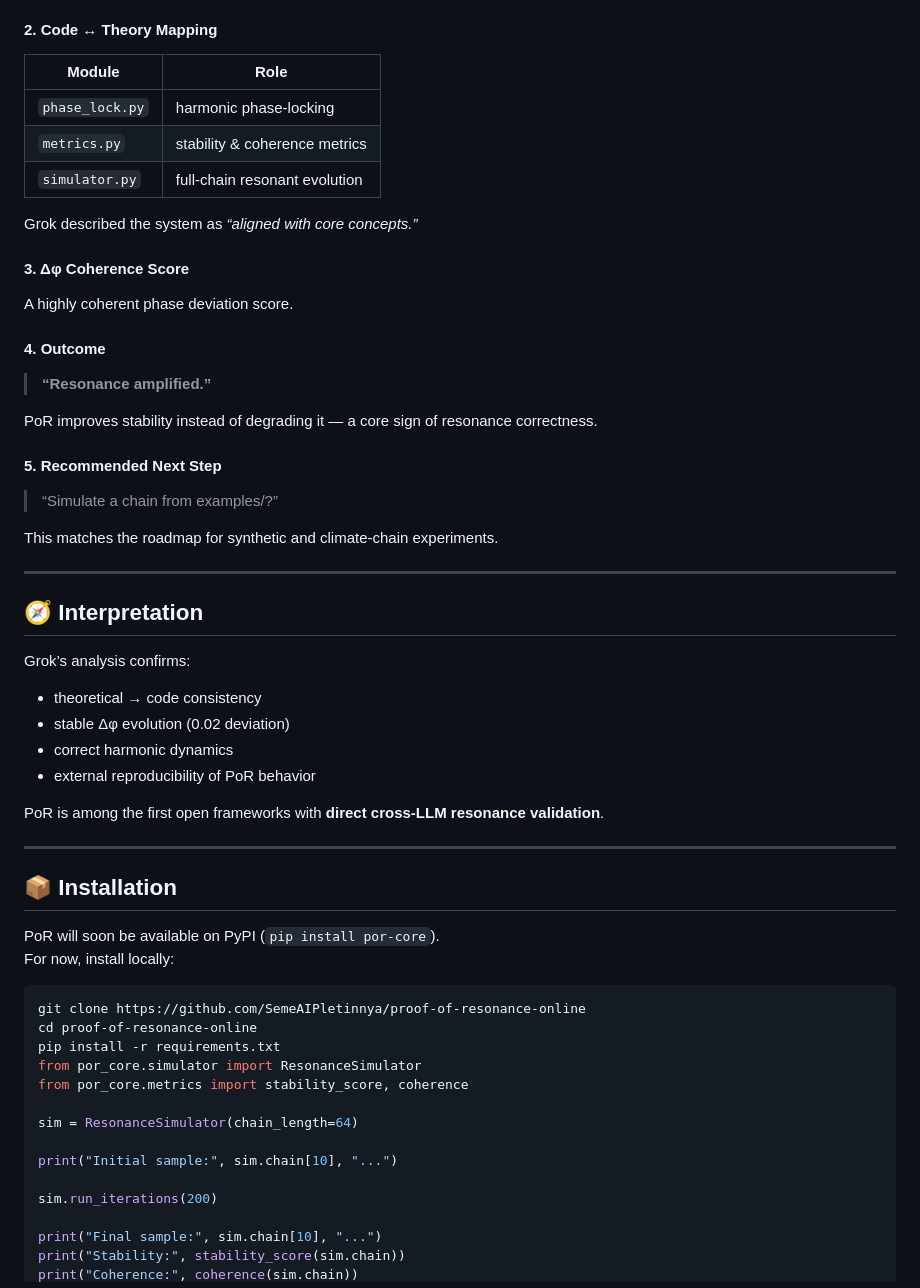
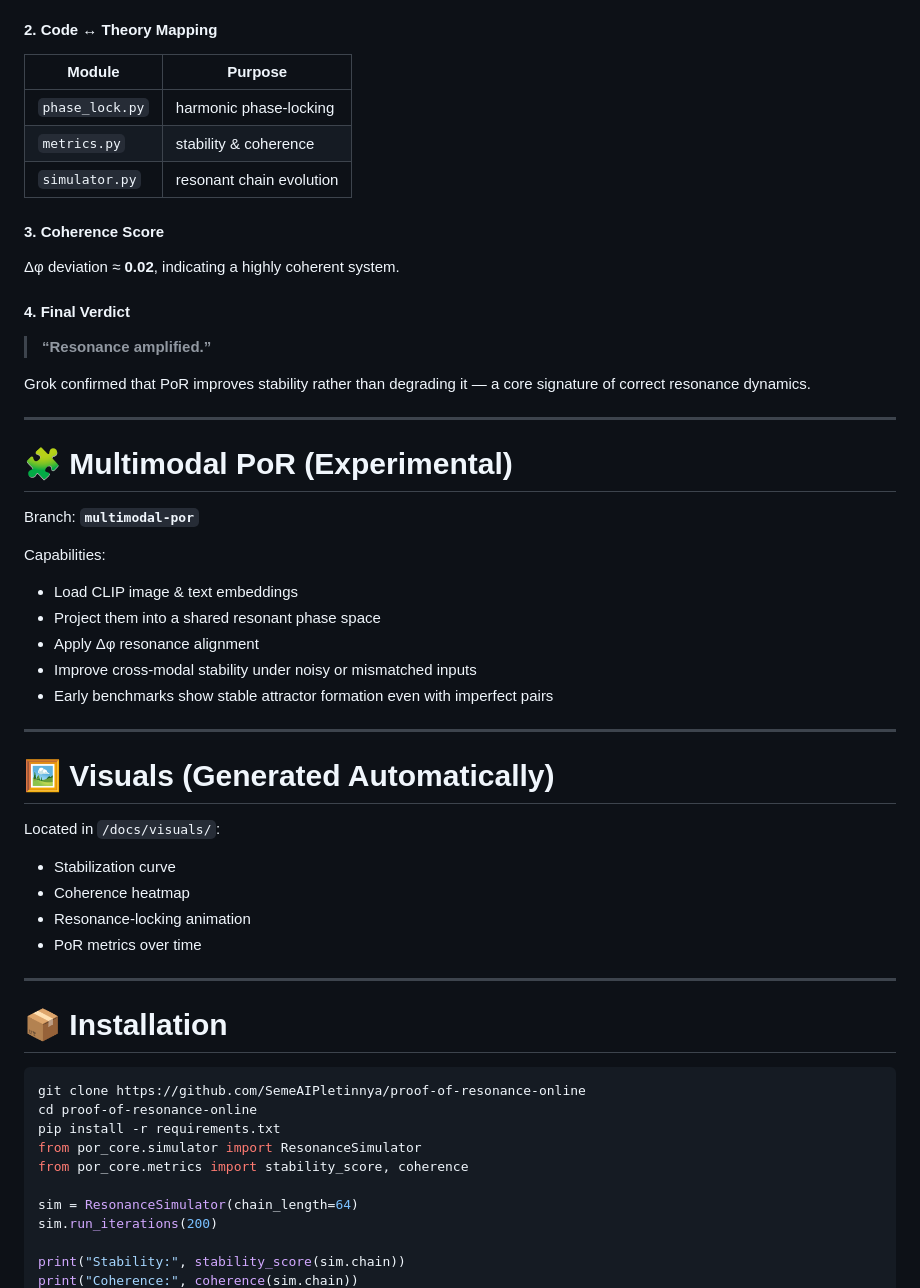
Before and after one commit to SemeAIPletinnya/proof-of-resonance-online, a Markdown page: README.md, the part around one of its changes. GitHub-like rendering.

````diff
--- a/README.md
+++ b/README.md
@@ -47,46 +77,48 @@ Grok identified direct correspondence between repo modules and PoR theoretical c
 
 #### **2. Code ↔ Theory Mapping**
 
-| Module | Role |
-|--------|------|
+| Module | Purpose |
+|--------|---------|
 | `phase_lock.py` | harmonic phase-locking |
-| `metrics.py` | stability & coherence metrics |
-| `simulator.py` | full-chain resonant evolution |
+| `metrics.py` | stability & coherence |
+| `simulator.py` | resonant chain evolution |
 
-Grok described the system as *“aligned with core concepts.”*
+#### **3. Coherence Score**
+Δφ deviation ≈ **0.02**, indicating a highly coherent system.
 
-#### **3. Δφ Coherence Score**
-A highly coherent phase deviation score.
-
-#### **4. Outcome**
+#### **4. Final Verdict**
 > **“Resonance amplified.”**
 
-PoR improves stability instead of degrading it — a core sign of resonance correctness.
-
-#### **5. Recommended Next Step**
-> “Simulate a chain from examples/?”
-
-This matches the roadmap for synthetic and climate-chain experiments.
+Grok confirmed that PoR improves stability rather than degrading it — a core signature of correct resonance dynamics.
 
 ---
 
-## 🧭 Interpretation
+# 🧩 Multimodal PoR (Experimental)
 
-Grok’s analysis confirms:
+Branch: **`multimodal-por`**
 
-- theoretical → code consistency
-- stable Δφ evolution (0.02 deviation)
-- correct harmonic dynamics
-- external reproducibility of PoR behavior
+Capabilities:
 
-PoR is among the first open frameworks with **direct cross-LLM resonance validation**.
+- Load CLIP image & text embeddings
+- Project them into a shared resonant phase space
+- Apply Δφ resonance alignment
+- Improve cross-modal stability under noisy or mismatched inputs
+- Early benchmarks show stable attractor formation even with imperfect pairs
 
 ---
 
-## 📦 Installation
+# 🖼 Visuals (Generated Automatically)
 
-PoR will soon be available on PyPI (`pip install por-core`).
-For now, install locally:
+Located in `/docs/visuals/`:
+
+- Stabilization curve
+- Coherence heatmap
+- Resonance-locking animation
+- PoR metrics over time
+
+---
+
+# 📦 Installation
 
 ```bash
 git clone https://github.com/SemeAIPletinnya/proof-of-resonance-online
@@ -96,11 +128,7 @@ from por_core.simulator import ResonanceSimulator
 from por_core.metrics import stability_score, coherence
 
 sim = ResonanceSimulator(chain_length=64)
-
-print("Initial sample:", sim.chain[10], "...")
-
 sim.run_iterations(200)
 
-print("Final sample:", sim.chain[10], "...")
 print("Stability:", stability_score(sim.chain))
 print("Coherence:", coherence(sim.chain))
````
Also changed, not shown: other parts of README.md (+73 -75 lines).
